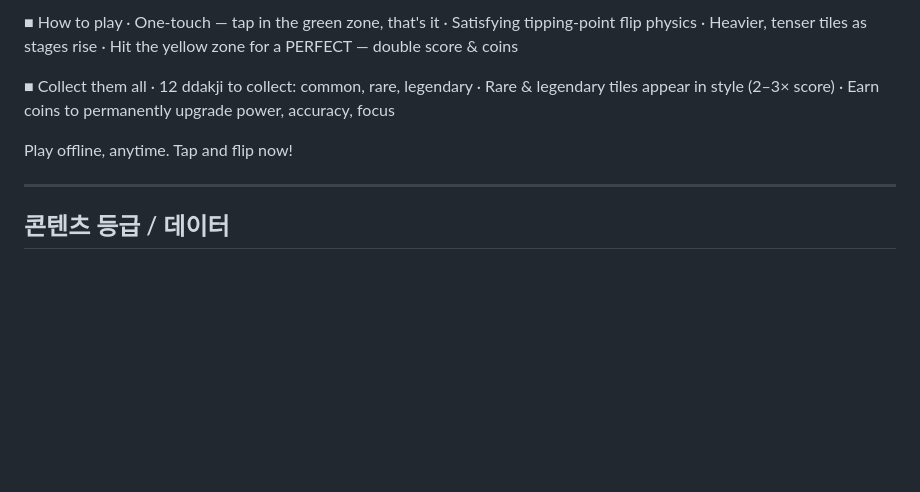
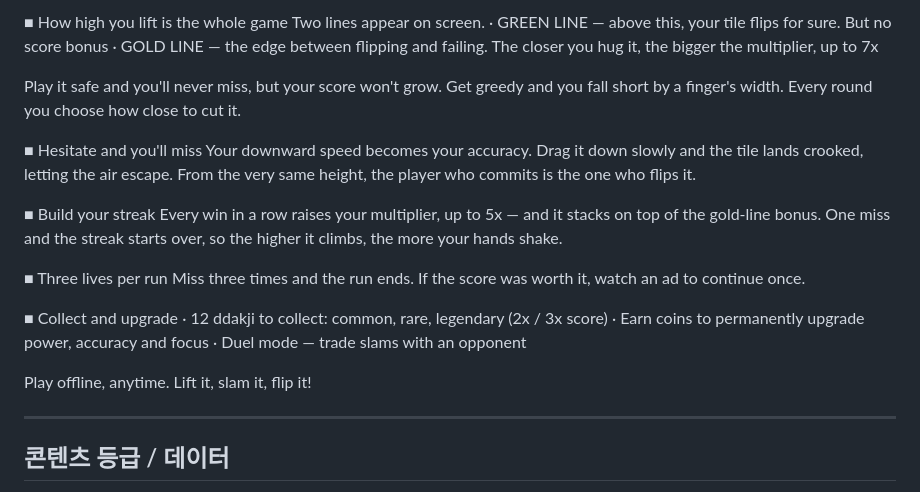
Before and after one commit to SeungIlJang/share-ddakji, a Markdown page: STORE-LISTING.md, the part around one of its changes. Drawn GitHub-style; blank space fills up the shorter version.

```diff
--- a/STORE-LISTING.md
+++ b/STORE-LISTING.md
@@ -66,16 +90,26 @@ Tap when the power bar hits the green zone to slam your tile. If the opponent's
 
-■ How to play
-· One-touch — tap in the green zone, that's it
-· Satisfying tipping-point flip physics
-· Heavier, tenser tiles as stages rise
-· Hit the yellow zone for a PERFECT — double score & coins
+■ How high you lift is the whole game
+Two lines appear on screen.
+· GREEN LINE — above this, your tile flips for sure. But no score bonus
+· GOLD LINE — the edge between flipping and failing. The closer you hug it, the bigger the multiplier, up to 7x
 
-■ Collect them all
-· 12 ddakji to collect: common, rare, legendary
-· Rare & legendary tiles appear in style (2–3× score)
-· Earn coins to permanently upgrade power, accuracy, focus
+Play it safe and you'll never miss, but your score won't grow. Get greedy and you fall short by a finger's width. Every round you choose how close to cut it.
 
-Play offline, anytime. Tap and flip now!
+■ Hesitate and you'll miss
+Your downward speed becomes your accuracy. Drag it down slowly and the tile lands crooked, letting the air escape. From the very same height, the player who commits is the one who flips it.
+
+■ Build your streak
+Every win in a row raises your multiplier, up to 5x — and it stacks on top of the gold-line bonus. One miss and the streak starts over, so the higher it climbs, the more your hands shake.
+
+■ Three lives per run
+Miss three times and the run ends. If the score was worth it, watch an ad to continue once.
+
+■ Collect and upgrade
+· 12 ddakji to collect: common, rare, legendary (2x / 3x score)
+· Earn coins to permanently upgrade power, accuracy and focus
+· Duel mode — trade slams with an opponent
+
+Play offline, anytime. Lift it, slam it, flip it!
 
 ---
 
```
Also changed, not shown: other parts of STORE-LISTING.md (+47 -23 lines).
